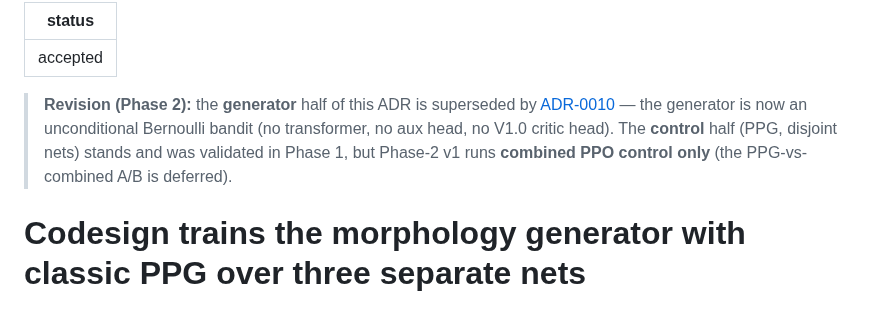
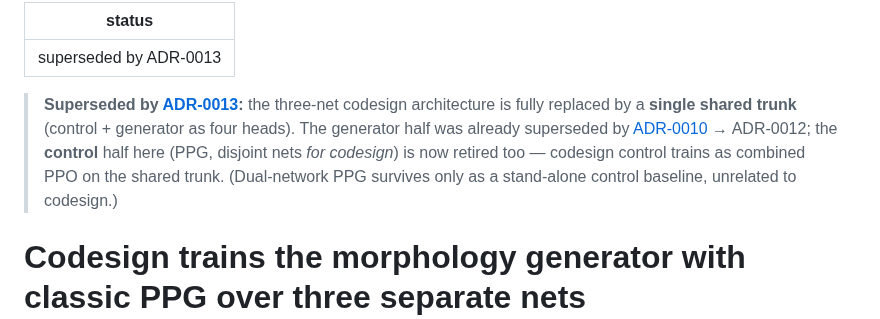
Before and after one commit to WillSumerfield/TransformerRL, a Markdown page: docs/adr/0008-codesign-via-ppg-three-nets.md, the part around the change. Drawn GitHub-style.

```diff
--- a/docs/adr/0008-codesign-via-ppg-three-nets.md
+++ b/docs/adr/0008-codesign-via-ppg-three-nets.md
@@ -1,12 +1,14 @@
 ---
-status: accepted
+status: superseded by ADR-0013
 ---
 
-> **Revision (Phase 2):** the **generator** half of this ADR is superseded by
-> [ADR-0010](0010-codesign-generator-unconditional-bandit.md) — the generator is now an
-> unconditional Bernoulli bandit (no transformer, no aux head, no V1.0 critic head). The
-> **control** half (PPG, disjoint nets) stands and was validated in Phase 1, but Phase-2 v1
-> runs **combined PPO control only** (the PPG-vs-combined A/B is deferred).
+> **Superseded by [ADR-0013](0013-codesign-single-network-merged-gencrit.md):** the three-net
+> codesign architecture is fully replaced by a **single shared trunk** (control + generator as four
+> heads). The generator half was already superseded by
+> [ADR-0010](0010-codesign-generator-unconditional-bandit.md) → ADR-0012; the **control** half here
+> (PPG, disjoint nets *for codesign*) is now retired too — codesign control trains as combined PPO
+> on the shared trunk. (Dual-network PPG survives only as a stand-alone control baseline, unrelated
+> to codesign.)
 
 # Codesign trains the morphology generator with classic PPG over three separate nets
 
```
Also changed, not shown: docs/adr/0012-codesign-generator-sequential-token-ppg.md (+9 -1 lines), docs/adr/0013-codesign-single-network-merged-gencrit.md (added, +67 -0 lines).
